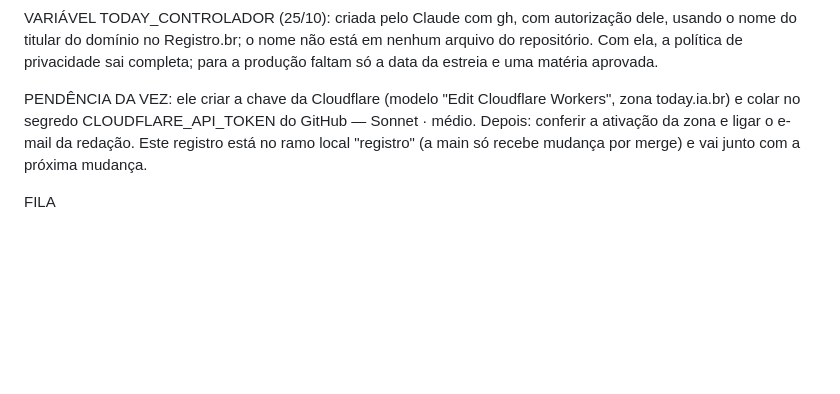
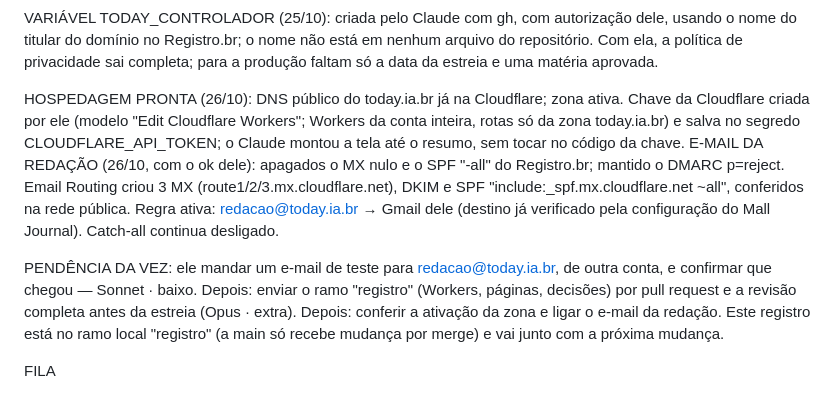
Before and after one commit to vinigarbot/today-ia-br, a Markdown page: LEIA-ME.md, the part around the change. Drawn GitHub-style; blank space fills up the shorter version.

Commit message:
LEIA-ME: hospedagem pronta (DNS, zona e chave) e e-mail redacao@today.ia.br ligado no Email Routing (26/10)
Co-Authored-By: Claude Opus 5.5 <noreply@anthropic.com>

```diff
--- a/LEIA-ME.md
+++ b/LEIA-ME.md
@@ -130,7 +130,10 @@ CLOUDFLARE E DNS (25/10, feito pelo Claude no Chrome, com login dele): today.ia.
 
 VARIÁVEL TODAY_CONTROLADOR (25/10): criada pelo Claude com gh, com autorização dele, usando o nome do titular do domínio no Registro.br; o nome não está em nenhum arquivo do repositório. Com ela, a política de privacidade sai completa; para a produção faltam só a data da estreia e uma matéria aprovada.
 
-PENDÊNCIA DA VEZ: ele criar a chave da Cloudflare (modelo "Edit Cloudflare Workers", zona today.ia.br) e colar no segredo CLOUDFLARE_API_TOKEN do GitHub — Sonnet · médio. Depois: conferir a ativação da zona e ligar o e-mail da redação. Este registro está no ramo local "registro" (a main só recebe mudança por merge) e vai junto com a próxima mudança.
+HOSPEDAGEM PRONTA (26/10): DNS público do today.ia.br já na Cloudflare; zona ativa. Chave da Cloudflare criada por ele (modelo "Edit Cloudflare Workers"; Workers da conta inteira, rotas só da zona today.ia.br) e salva no segredo CLOUDFLARE_API_TOKEN; o Claude montou a tela até o resumo, sem tocar no código da chave.
+E-MAIL DA REDAÇÃO (26/10, com o ok dele): apagados o MX nulo e o SPF "-all" do Registro.br; mantido o DMARC p=reject. Email Routing criou 3 MX (route1/2/3.mx.cloudflare.net), DKIM e SPF "include:_spf.mx.cloudflare.net ~all", conferidos na rede pública. Regra ativa: redacao@today.ia.br → Gmail dele (destino já verificado pela configuração do Mall Journal). Catch-all continua desligado.
+
+PENDÊNCIA DA VEZ: ele mandar um e-mail de teste para redacao@today.ia.br, de outra conta, e confirmar que chegou — Sonnet · baixo. Depois: enviar o ramo "registro" (Workers, páginas, decisões) por pull request e a revisão completa antes da estreia (Opus · extra). Depois: conferir a ativação da zona e ligar o e-mail da redação. Este registro está no ramo local "registro" (a main só recebe mudança por merge) e vai junto com a próxima mudança.
 
 FILA
 1. ~~Criar o repositório privado no GitHub e liberar para o Claude~~ (feito em 22/10)
```
